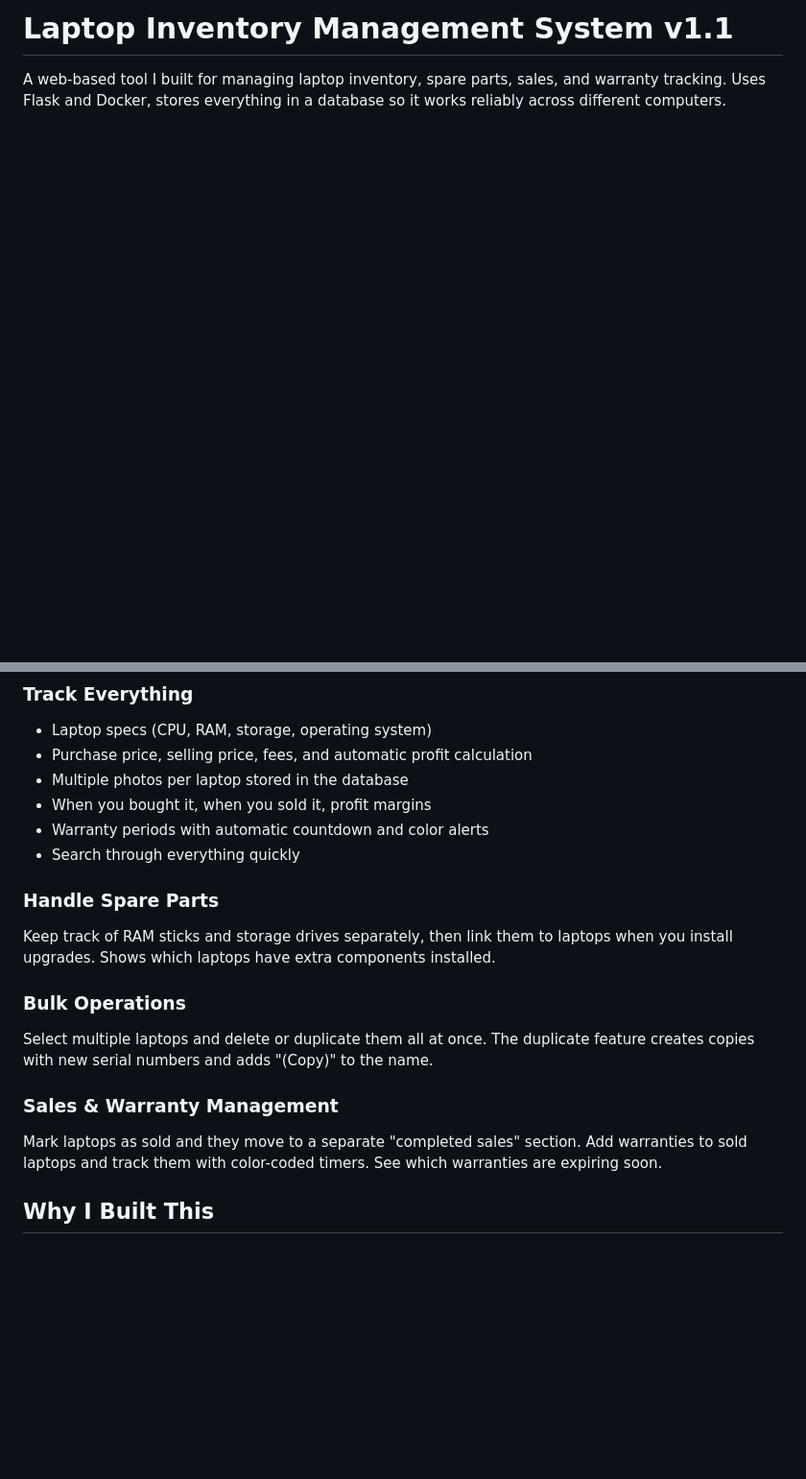
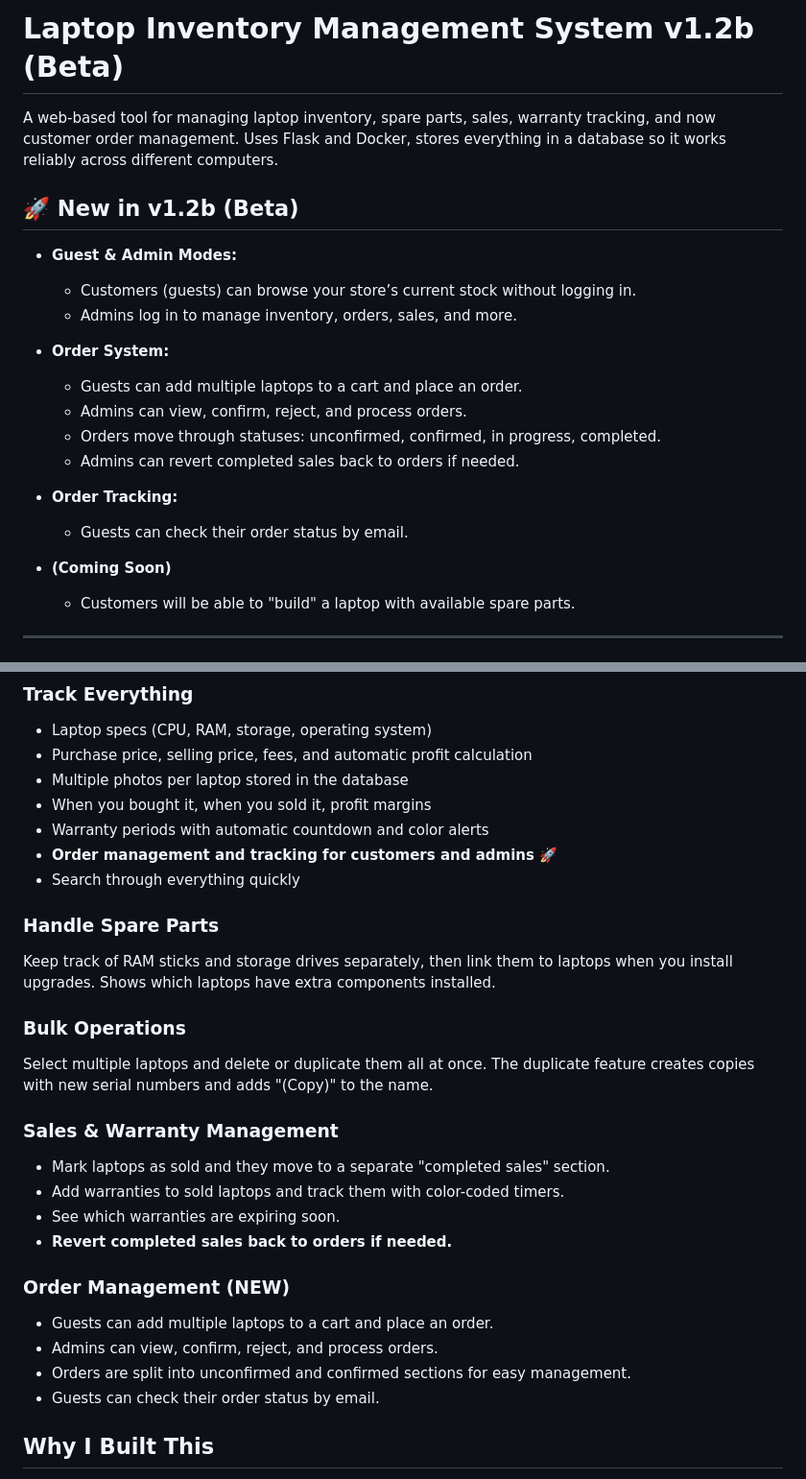
Before and after one commit to Ang-edgar/laptop-inventory-management, a Markdown page: README.md, 2 parts joined by grey strips. Shown: that part at 96% size. GitHub-like rendering; blank space fills up the shorter version.

Commit message:
Update README and code: improved guest/admin modes, order management, multi-laptop cart, and bugfixes

```diff
--- a/README.md
+++ b/README.md
@@ -1,6 +1,26 @@
-# Laptop Inventory Management System v1.1
+# Laptop Inventory Management System v1.2b (Beta)
 
-A web-based tool I built for managing laptop inventory, spare parts, sales, and warranty tracking. Uses Flask and Docker, stores everything in a database so it works reliably across different computers.
+A web-based tool for managing laptop inventory, spare parts, sales, warranty tracking, and now customer order management. Uses Flask and Docker, stores everything in a database so it works reliably across different computers.
+
+## 🚀 New in v1.2b (Beta)
+
+- **Guest & Admin Modes:**
+  - Customers (guests) can browse your store’s current stock without logging in.
+  - Admins log in to manage inventory, orders, sales, and more.
+
+- **Order System:**
+  - Guests can add multiple laptops to a cart and place an order.
+  - Admins can view, confirm, reject, and process orders.
+  - Orders move through statuses: unconfirmed, confirmed, in progress, completed.
+  - Admins can revert completed sales back to orders if needed.
+
+- **Order Tracking:**
+  - Guests can check their order status by email.
+
+- **(Coming Soon)**
+  - Customers will be able to "build" a laptop with available spare parts.
+
+---
 
 ![Main Dashboard](docs/inventory.png)
 *Main inventory view with all laptops and their details*
@@ -40,6 +60,7 @@ Track warranties for sold laptops with smart countdown timers. Shows **196 days
 - Multiple photos per laptop stored in the database
 - When you bought it, when you sold it, profit margins
 - Warranty periods with automatic countdown and color alerts
+- **Order management and tracking for customers and admins** 🚀
 - Search through everything quickly
 
 ### Handle Spare Parts
@@ -49,7 +70,16 @@ Keep track of RAM sticks and storage drives separately, then link them to laptop
 Select multiple laptops and delete or duplicate them all at once. The duplicate feature creates copies with new serial numbers and adds "(Copy)" to the name.
 
 ### Sales & Warranty Management
-Mark laptops as sold and they move to a separate "completed sales" section. Add warranties to sold laptops and track them with color-coded timers. See which warranties are expiring soon.
+- Mark laptops as sold and they move to a separate "completed sales" section.
+- Add warranties to sold laptops and track them with color-coded timers.
+- See which warranties are expiring soon.
+- **Revert completed sales back to orders if needed.**
+
+### Order Management (NEW)
+- Guests can add multiple laptops to a cart and place an order.
+- Admins can view, confirm, reject, and process orders.
+- Orders are split into unconfirmed and confirmed sections for easy management.
+- Guests can check their order status by email.
 
 ## Why I Built This
 
```
Also changed, not shown: other parts of README.md (+10 -1 lines).
